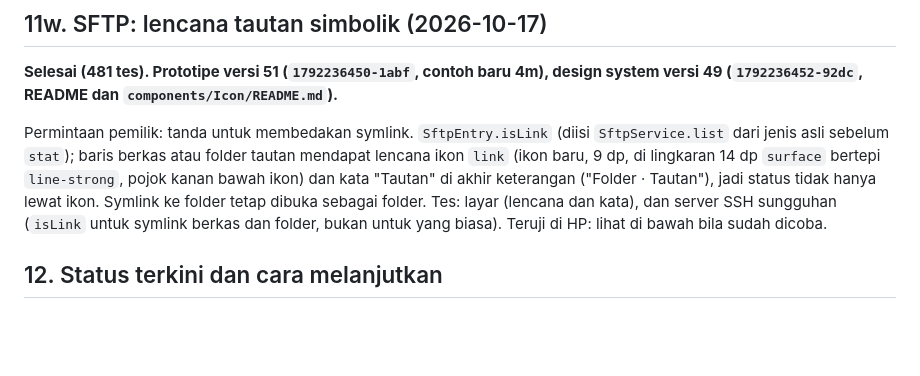
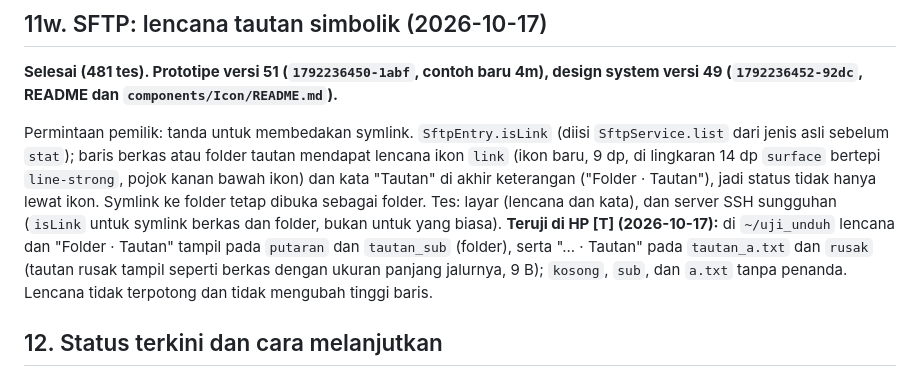
Before and after one commit to egateza/TermUL-Mobile, a Markdown page: docs/implementation-plan.md, the part around the change. Rendered like a GitHub page; blank space fills up the shorter version.

Commit message:
Catatan uji HP: lencana tautan simbolik SFTP

```diff
--- a/docs/implementation-plan.md
+++ b/docs/implementation-plan.md
@@ -857,7 +857,7 @@ Permintaan pemilik: toast saat muat ulang lewat tombol header maupun tarik ke ba
 
 **Selesai (481 tes). Prototipe versi 51 (`1792236450-1abf`, contoh baru 4m), design system versi 49 (`1792236452-92dc`, README dan `components/Icon/README.md`).**
 
-Permintaan pemilik: tanda untuk membedakan symlink. `SftpEntry.isLink` (diisi `SftpService.list` dari jenis asli sebelum `stat`); baris berkas atau folder tautan mendapat lencana ikon `link` (ikon baru, 9 dp, di lingkaran 14 dp `surface` bertepi `line-strong`, pojok kanan bawah ikon) dan kata "Tautan" di akhir keterangan ("Folder · Tautan"), jadi status tidak hanya lewat ikon. Symlink ke folder tetap dibuka sebagai folder. Tes: layar (lencana dan kata), dan server SSH sungguhan (`isLink` untuk symlink berkas dan folder, bukan untuk yang biasa). Teruji di HP: lihat di bawah bila sudah dicoba.
+Permintaan pemilik: tanda untuk membedakan symlink. `SftpEntry.isLink` (diisi `SftpService.list` dari jenis asli sebelum `stat`); baris berkas atau folder tautan mendapat lencana ikon `link` (ikon baru, 9 dp, di lingkaran 14 dp `surface` bertepi `line-strong`, pojok kanan bawah ikon) dan kata "Tautan" di akhir keterangan ("Folder · Tautan"), jadi status tidak hanya lewat ikon. Symlink ke folder tetap dibuka sebagai folder. Tes: layar (lencana dan kata), dan server SSH sungguhan (`isLink` untuk symlink berkas dan folder, bukan untuk yang biasa). **Teruji di HP [T] (2026-10-17):** di `~/uji_unduh` lencana dan "Folder · Tautan" tampil pada `putaran` dan `tautan_sub` (folder), serta "... · Tautan" pada `tautan_a.txt` dan `rusak` (tautan rusak tampil seperti berkas dengan ukuran panjang jalurnya, 9 B); `kosong`, `sub`, dan `a.txt` tanpa penanda. Lencana tidak terpotong dan tidak mengubah tinggi baris.
 
 ## 12. Status terkini dan cara melanjutkan
 
```
